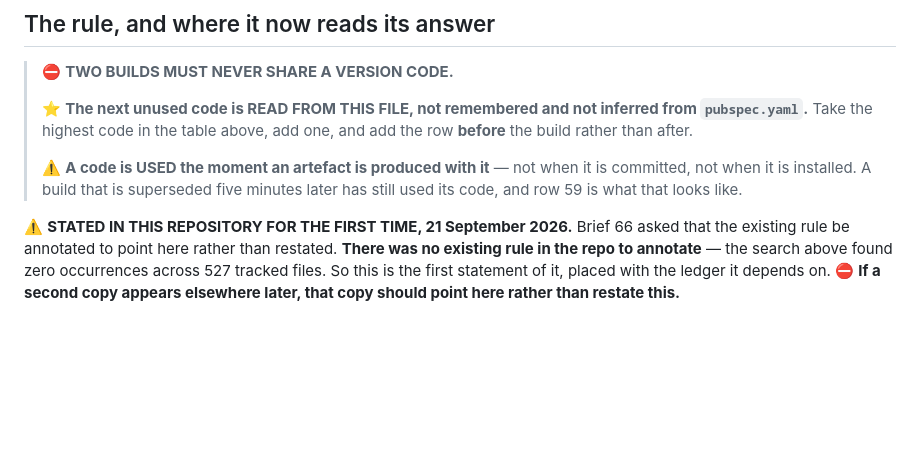
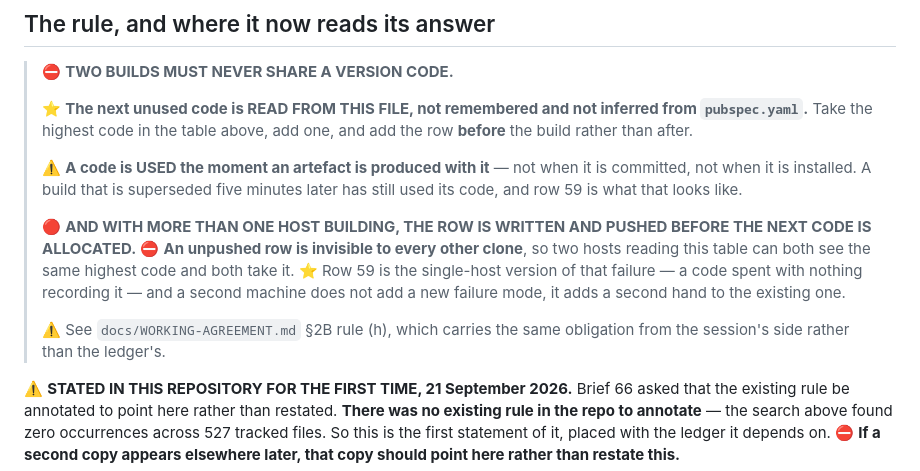
Before and after one commit to AusWazDev/epilepsyrecorder, a Markdown page: docs/BUILD-LEDGER.md, the part around the change. GitHub-like rendering; blank space fills up the shorter version.

```diff
--- a/docs/BUILD-LEDGER.md
+++ b/docs/BUILD-LEDGER.md
@@ -109,6 +109,15 @@ afterwards, which is why it is written down now rather than tidied into a commit
 > ⚠️ **A code is USED the moment an artefact is produced with it** — not when it is committed,
 > not when it is installed. A build that is superseded five minutes later has still used its
 > code, and row 59 is what that looks like.
+>
+> 🔴 **AND WITH MORE THAN ONE HOST BUILDING, THE ROW IS WRITTEN AND PUSHED BEFORE THE NEXT
+> CODE IS ALLOCATED.** ⛔ **An unpushed row is invisible to every other clone**, so two hosts
+> reading this table can both see the same highest code and both take it. ⭐ Row 59 is the
+> single-host version of that failure — a code spent with nothing recording it — and a second
+> machine does not add a new failure mode, it adds a second hand to the existing one.
+>
+> ⚠️ See `docs/WORKING-AGREEMENT.md` §2B rule (h), which carries the same obligation from the
+> session's side rather than the ledger's.
 
 ⚠️ **STATED IN THIS REPOSITORY FOR THE FIRST TIME, 21 September 2026.** Brief 66 asked that the
 existing rule be annotated to point here rather than restated. **There was no existing rule in
```
Also changed, not shown: CLAUDE.md (+1 -1 lines), docs/WORKING-AGREEMENT.md (+53 -1 lines).
